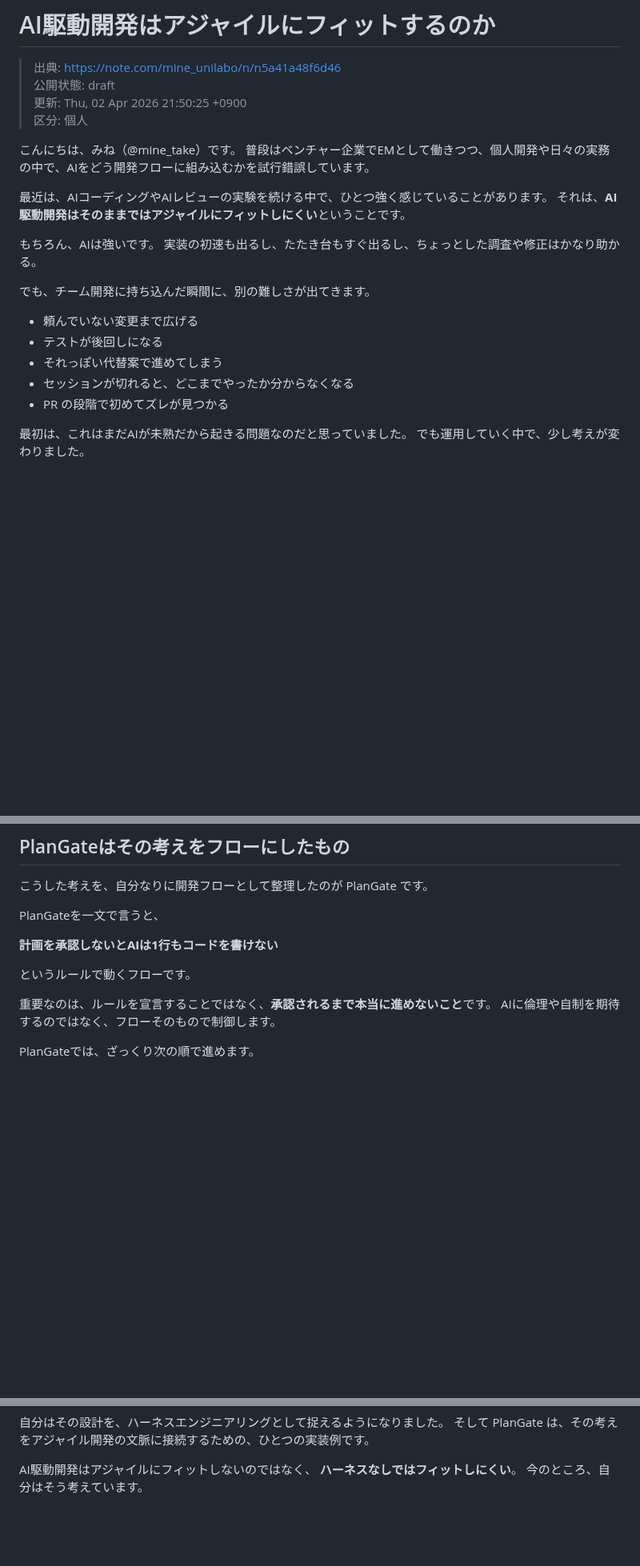
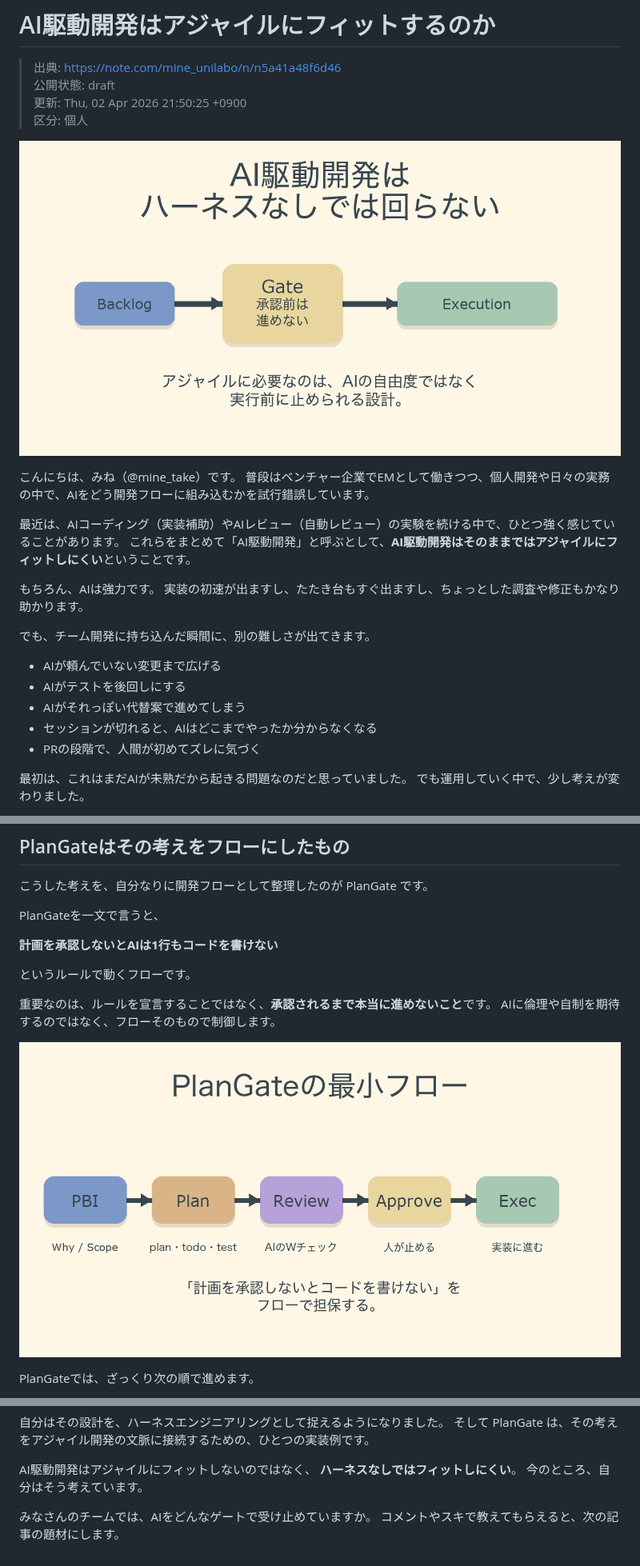
Before and after one commit to s977043/my-blog, a Markdown page: articles_note/drafts/n5a41a48f6d46.md, 3 parts joined by grey strips. Shown at 80% size. GitHub-like rendering; pictures changed too: articles_note/assets/n5a41a48f6d46_cover.png (added), articles_note/assets/n5a41a48f6d46_plangate_flow.png (added); blank space fills up the shorter version.

```diff
--- a/articles_note/drafts/n5a41a48f6d46.md
+++ b/articles_note/drafts/n5a41a48f6d46.md
@@ -5,22 +5,24 @@
 > 更新: Thu, 02 Apr 2026 21:50:25 +0900
 > 区分: 個人
 
+![](../assets/n5a41a48f6d46_cover.png)
+
 こんにちは、みね（@mine_take）です。
 普段はベンチャー企業でEMとして働きつつ、個人開発や日々の実務の中で、AIをどう開発フローに組み込むかを試行錯誤しています。
 
-最近は、AIコーディングやAIレビューの実験を続ける中で、ひとつ強く感じていることがあります。
-それは、**AI駆動開発はそのままではアジャイルにフィットしにくい**ということです。
+最近は、AIコーディング（実装補助）やAIレビュー（自動レビュー）の実験を続ける中で、ひとつ強く感じていることがあります。
+これらをまとめて「AI駆動開発」と呼ぶとして、**AI駆動開発はそのままではアジャイルにフィットしにくい**ということです。
 
-もちろん、AIは強いです。
-実装の初速も出るし、たたき台もすぐ出るし、ちょっとした調査や修正はかなり助かる。
+もちろん、AIは強力です。
+実装の初速が出ますし、たたき台もすぐ出ますし、ちょっとした調査や修正もかなり助かります。
 
 でも、チーム開発に持ち込んだ瞬間に、別の難しさが出てきます。
 
-- 頼んでいない変更まで広げる
-- テストが後回しになる
-- それっぽい代替案で進めてしまう
-- セッションが切れると、どこまでやったか分からなくなる
-- PR の段階で初めてズレが見つかる
+- AIが頼んでいない変更まで広げる
+- AIがテストを後回しにする
+- AIがそれっぽい代替案で進めてしまう
+- セッションが切れると、AIはどこまでやったか分からなくなる
+- PRの段階で、人間が初めてズレに気づく
 
 最初は、これはまだAIが未熟だから起きる問題なのだと思っていました。
 でも運用していく中で、少し考えが変わりました。
@@ -123,6 +140,8 @@ PlanGateを一文で言うと、
 
 重要なのは、ルールを宣言することではなく、**承認されるまで本当に進めないこと**です。
 AIに倫理や自制を期待するのではなく、フローそのもので制御します。
+
+![](../assets/n5a41a48f6d46_plangate_flow.png)
 
 PlanGateでは、ざっくり次の順で進めます。
 
@@ -183,3 +208,6 @@ AI駆動開発は、速いです。
 AI駆動開発はアジャイルにフィットしないのではなく、
 **ハーネスなしではフィットしにくい**。
 今のところ、自分はそう考えています。
+
+みなさんのチームでは、AIをどんなゲートで受け止めていますか。
+コメントやスキで教えてもらえると、次の記事の題材にします。
```
Also changed, not shown: other parts of articles_note/drafts/n5a41a48f6d46.md (+24 -3 lines), articles_note/drafts/ncced36189e87.md (+19 -7 lines), articles_note/new/ai_agent_operations_opinion_note.md (+10 -0 lines), articles_note/assets/ai_agent_operations_opinion_note_cover.png (added), articles_note/assets/ai_agent_operations_opinion_note_poc_vs_operations.png (added), articles_note/assets/ncced36189e87_five_dimensions.png (added).
